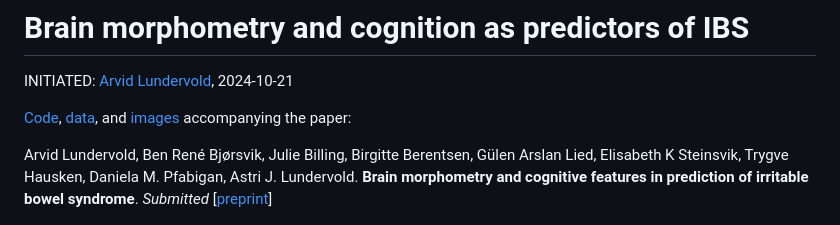
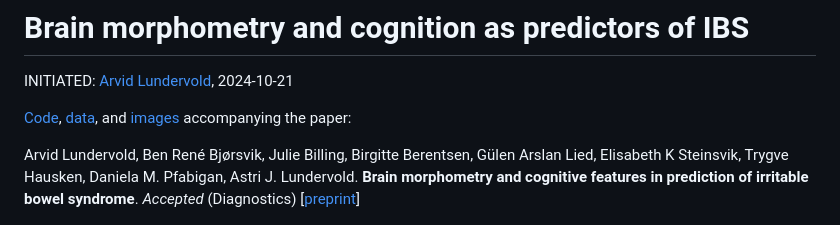
Before and after one commit to arvidl/ibs-brain, a Markdown page: README.md, the part around the change. Drawn GitHub-style.

```diff
--- a/README.md
+++ b/README.md
@@ -6,7 +6,7 @@ INITIATED: [Arvid Lundervold](https://www.uib.no/en/persons/Arvid.Lundervold), 2
 
 Arvid Lundervold, Ben René Bjørsvik, Julie Billing, Birgitte Berentsen, Gülen Arslan Lied, Elisabeth K Steinsvik,  Trygve Hausken, Daniela M. Pfabigan, Astri J. Lundervold.
 **Brain morphometry and cognitive features in prediction of irritable bowel syndrome**.
-_Submitted_   [[preprint](https://www.preprints.org/manuscript/202412.2149/v1)]
+_Accepted_ (Diagnostics)   [[preprint](https://www.preprints.org/manuscript/202412.2149/v1)]
 
 
 ![img](https://github.com/arvidl/ibs-brain/blob/main/figs/ASEG_Native_cross_in_Left_Thalamus_BGA_046.png)
```
